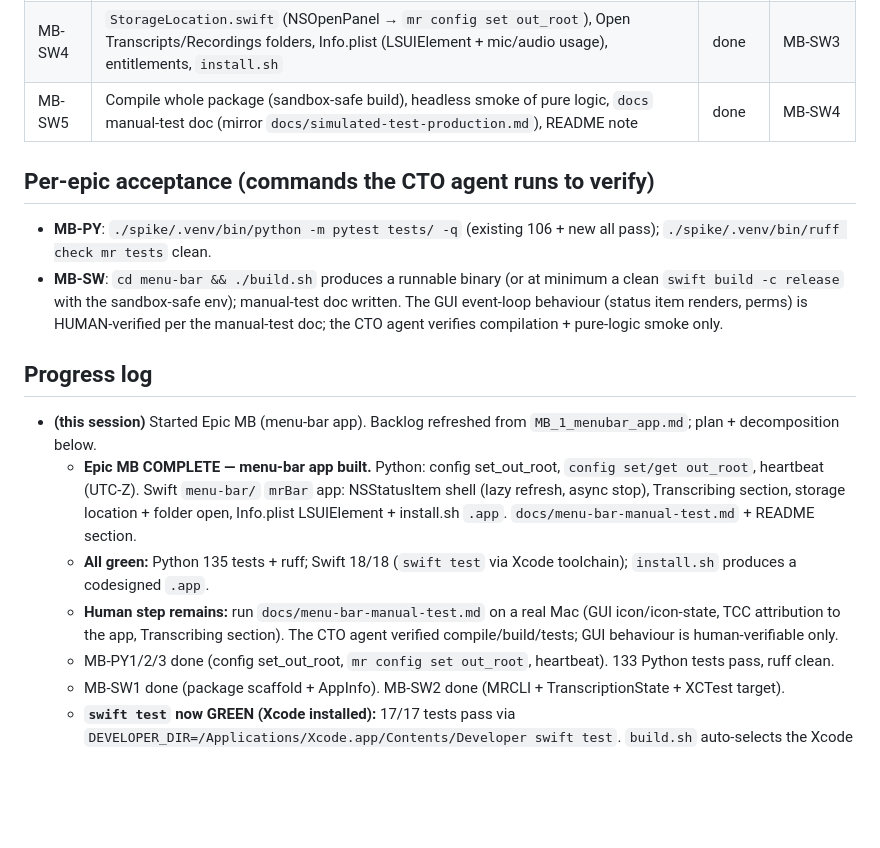
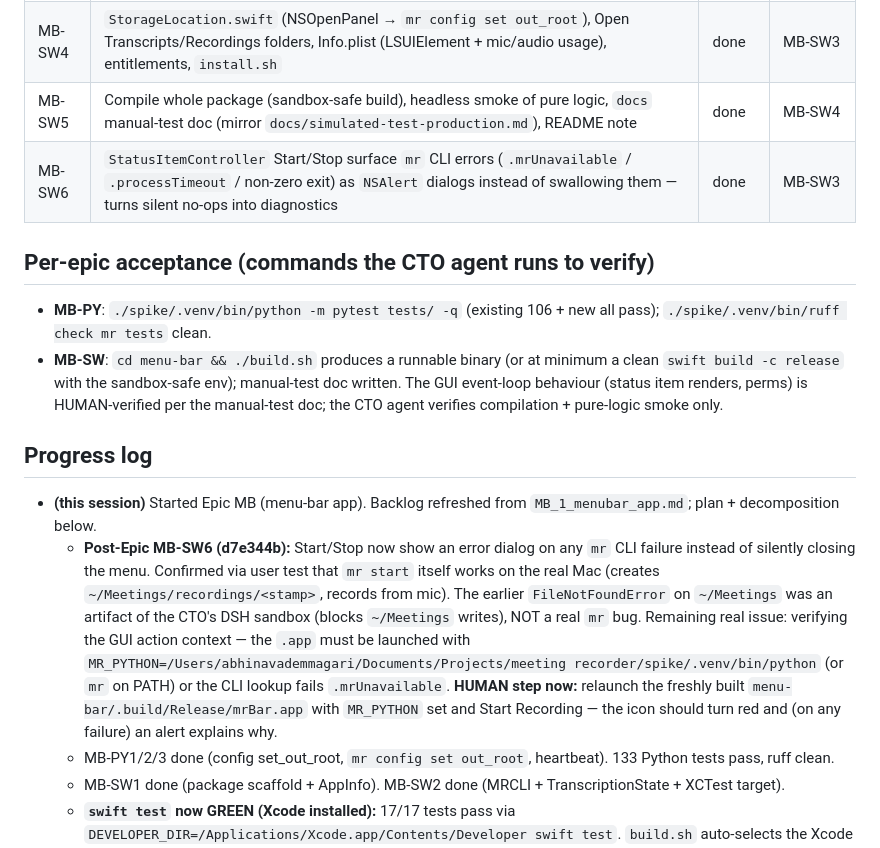
Before and after one commit to avsabhinav/meeting_recorder, a Markdown page: docs/backlog/BACKLOG.md, the part around the change. GitHub-like rendering; blank space fills up the shorter version.

Commit message:
docs: MB-SW6 backlog entry; note mr start confirmed working on real Mac (sandbox artifact was the cause of the mkdir traceback)

```diff
--- a/docs/backlog/BACKLOG.md
+++ b/docs/backlog/BACKLOG.md
@@ -94,6 +94,7 @@ def read_transcribing_heartbeat(out_root: str) -> dict | None         # None if
 | MB-SW3 | `StatusItemController.swift` + `MenuBuilder.swift` + `main.swift`: NSStatusItem idle/live icon, dropdown menu, lazy refresh on open | done | MB-SW2 |
 | MB-SW4 | `StorageLocation.swift` (NSOpenPanel → `mr config set out_root`), Open Transcripts/Recordings folders, Info.plist (LSUIElement + mic/audio usage), entitlements, `install.sh` | done | MB-SW3 |
 | MB-SW5 | Compile whole package (sandbox-safe build), headless smoke of pure logic, `docs` manual-test doc (mirror `docs/simulated-test-production.md`), README note | done | MB-SW4 |
+| MB-SW6 | `StatusItemController` Start/Stop surface `mr` CLI errors (`.mrUnavailable` / `.processTimeout` / non-zero exit) as `NSAlert` dialogs instead of swallowing them — turns silent no-ops into diagnostics | done | MB-SW3 |
 
 ## Per-epic acceptance (commands the CTO agent runs to verify)
 
@@ -107,9 +108,7 @@ def read_transcribing_heartbeat(out_root: str) -> dict | None         # None if
 ## Progress log
 
 - **(this session)** Started Epic MB (menu-bar app). Backlog refreshed from `MB_1_menubar_app.md`; plan + decomposition below.
-  - **Epic MB COMPLETE — menu-bar app built.** Python: config set_out_root, `config set/get out_root`, heartbeat (UTC-Z). Swift `menu-bar/` `mrBar` app: NSStatusItem shell (lazy refresh, async stop), Transcribing section, storage location + folder open, Info.plist LSUIElement + install.sh `.app`. `docs/menu-bar-manual-test.md` + README section.
-  - **All green:** Python 135 tests + ruff; Swift 18/18 (`swift test` via Xcode toolchain); `install.sh` produces a codesigned `.app`.
-  - **Human step remains:** run `docs/menu-bar-manual-test.md` on a real Mac (GUI icon/icon-state, TCC attribution to the app, Transcribing section). The CTO agent verified compile/build/tests; GUI behaviour is human-verifiable only.
+  - **Post-Epic MB-SW6 (d7e344b):** Start/Stop now show an error dialog on any `mr` CLI failure instead of silently closing the menu. Confirmed via user test that `mr start` itself works on the real Mac (creates `~/Meetings/recordings/<stamp>`, records from mic). The earlier `FileNotFoundError` on `~/Meetings` was an artifact of the CTO's DSH sandbox (blocks `~/Meetings` writes), NOT a real `mr` bug. Remaining real issue: verifying the GUI action context — the `.app` must be launched with `MR_PYTHON=/Users/abhinavademmagari/Documents/Projects/meeting recorder/spike/.venv/bin/python` (or `mr` on PATH) or the CLI lookup fails `.mrUnavailable`. **HUMAN step now:** relaunch the freshly built `menu-bar/.build/Release/mrBar.app` with `MR_PYTHON` set and Start Recording — the icon should turn red and (on any failure) an alert explains why.
   - MB-PY1/2/3 done (config set_out_root, `mr config set out_root`, heartbeat). 133 Python tests pass, ruff clean.
   - MB-SW1 done (package scaffold + AppInfo). MB-SW2 done (MRCLI + TranscriptionState + XCTest target).
   - **`swift test` now GREEN (Xcode installed):** 17/17 tests pass via `DEVELOPER_DIR=/Applications/Xcode.app/Contents/Developer swift test`. `build.sh` auto-selects the Xcode toolchain. One test bug fixed (TrailingZ fixture now emits a genuine UTC `Z`).
```
